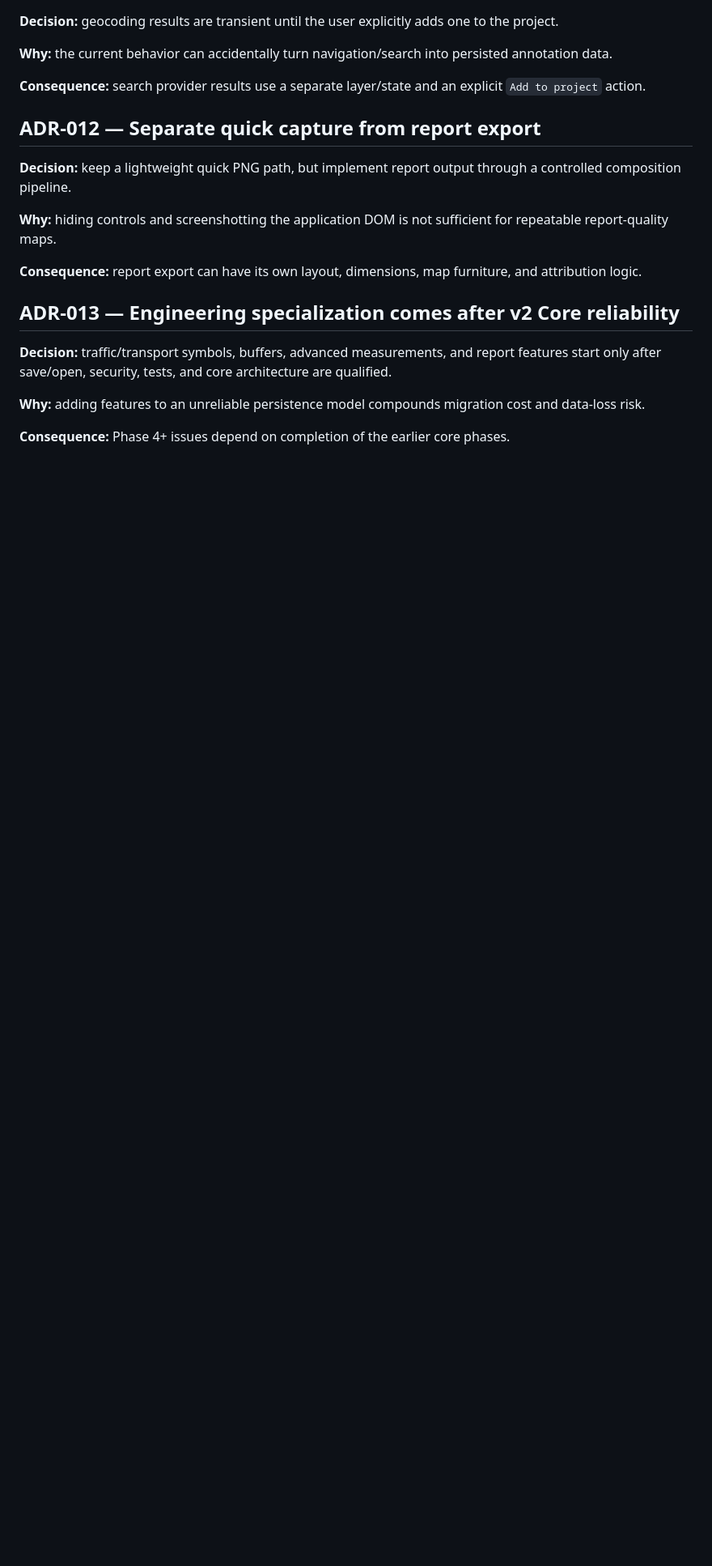
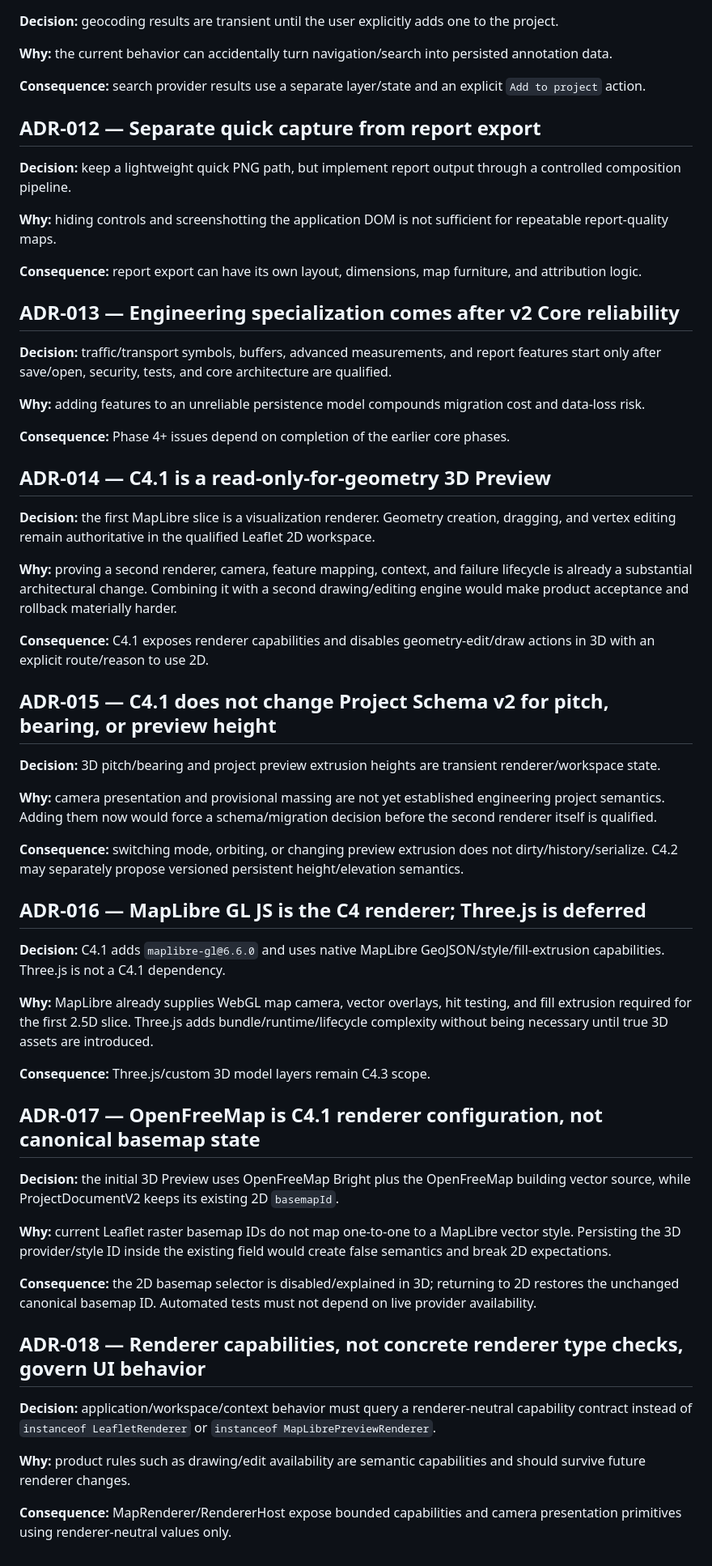
Before and after one commit to bokoboss/map-tools, a Markdown page: docs/v2/DECISIONS.md, the part around the change. Shown at 81% size. Rendered like a GitHub page; blank space fills up the shorter version.

Commit message:
docs: record C4.1 renderer decisions

```diff
--- a/docs/v2/DECISIONS.md
+++ b/docs/v2/DECISIONS.md
@@ -108,3 +108,43 @@ This file records decisions that should not be re-litigated implicitly inside im
 **Why:** adding features to an unreliable persistence model compounds migration cost and data-loss risk.
 
 **Consequence:** Phase 4+ issues depend on completion of the earlier core phases.
+
+## ADR-014 — C4.1 is a read-only-for-geometry 3D Preview
+
+**Decision:** the first MapLibre slice is a visualization renderer. Geometry creation, dragging, and vertex editing remain authoritative in the qualified Leaflet 2D workspace.
+
+**Why:** proving a second renderer, camera, feature mapping, context, and failure lifecycle is already a substantial architectural change. Combining it with a second drawing/editing engine would make product acceptance and rollback materially harder.
+
+**Consequence:** C4.1 exposes renderer capabilities and disables geometry-edit/draw actions in 3D with an explicit route/reason to use 2D.
+
+## ADR-015 — C4.1 does not change Project Schema v2 for pitch, bearing, or preview height
+
+**Decision:** 3D pitch/bearing and project preview extrusion heights are transient renderer/workspace state.
+
+**Why:** camera presentation and provisional massing are not yet established engineering project semantics. Adding them now would force a schema/migration decision before the second renderer itself is qualified.
+
+**Consequence:** switching mode, orbiting, or changing preview extrusion does not dirty/history/serialize. C4.2 may separately propose versioned persistent height/elevation semantics.
+
+## ADR-016 — MapLibre GL JS is the C4 renderer; Three.js is deferred
+
+**Decision:** C4.1 adds `maplibre-gl@6.6.0` and uses native MapLibre GeoJSON/style/fill-extrusion capabilities. Three.js is not a C4.1 dependency.
+
+**Why:** MapLibre already supplies WebGL map camera, vector overlays, hit testing, and fill extrusion required for the first 2.5D slice. Three.js adds bundle/runtime/lifecycle complexity without being necessary until true 3D assets are introduced.
+
+**Consequence:** Three.js/custom 3D model layers remain C4.3 scope.
+
+## ADR-017 — OpenFreeMap is C4.1 renderer configuration, not canonical basemap state
+
+**Decision:** the initial 3D Preview uses OpenFreeMap Bright plus the OpenFreeMap building vector source, while ProjectDocumentV2 keeps its existing 2D `basemapId`.
+
+**Why:** current Leaflet raster basemap IDs do not map one-to-one to a MapLibre vector style. Persisting the 3D provider/style ID inside the existing field would create false semantics and break 2D expectations.
+
+**Consequence:** the 2D basemap selector is disabled/explained in 3D; returning to 2D restores the unchanged canonical basemap ID. Automated tests must not depend on live provider availability.
+
+## ADR-018 — Renderer capabilities, not concrete renderer type checks, govern UI behavior
+
+**Decision:** application/workspace/context behavior must query a renderer-neutral capability contract instead of `instanceof LeafletRenderer` or `instanceof MapLibrePreviewRenderer`.
+
+**Why:** product rules such as drawing/edit availability are semantic capabilities and should survive future renderer changes.
+
+**Consequence:** MapRenderer/RendererHost expose bounded capabilities and camera presentation primitives using renderer-neutral values only.
```
